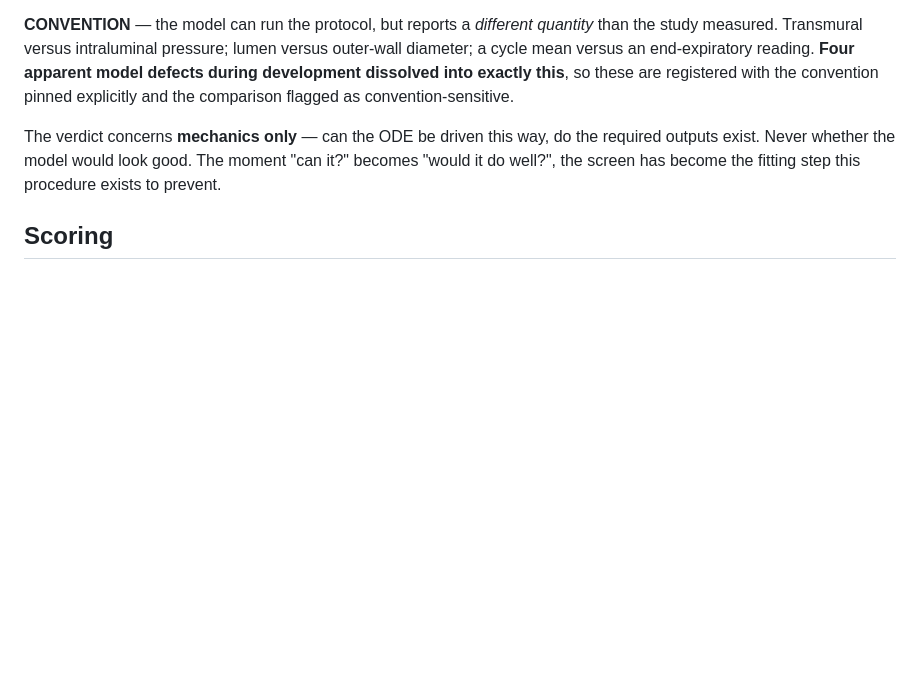
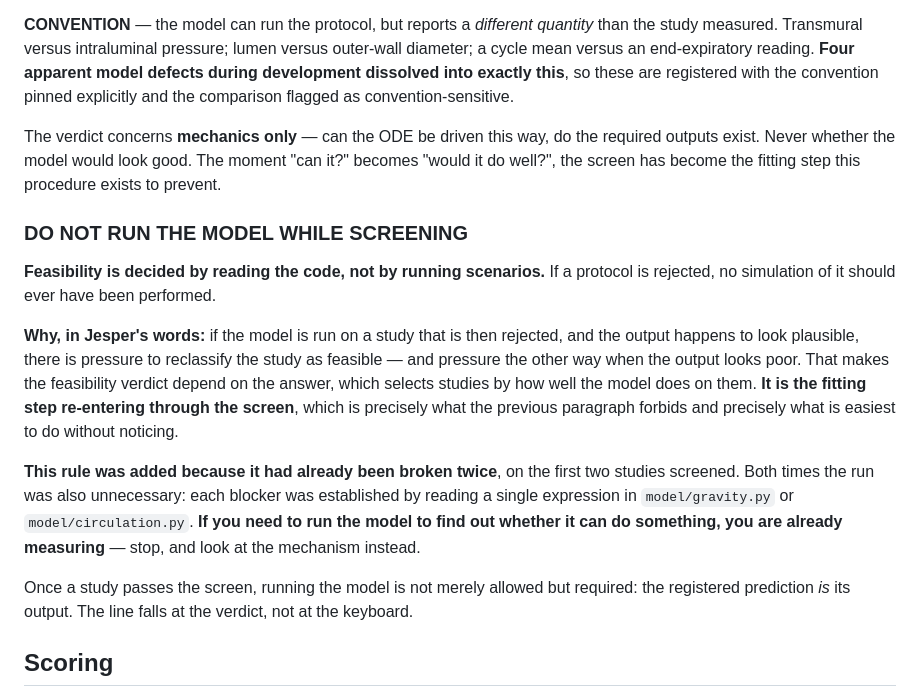
Before and after one commit to moelgaardjesper/human-cardiovascular-model, a Markdown page: preregistration/README.md, the part around the change. Drawn GitHub-style; blank space fills up the shorter version.

```diff
--- a/preregistration/README.md
+++ b/preregistration/README.md
@@ -85,6 +85,30 @@ required outputs exist. Never whether the model would look good. The moment
 "can it?" becomes "would it do well?", the screen has become the fitting step
 this procedure exists to prevent.
 
+### DO NOT RUN THE MODEL WHILE SCREENING
+
+**Feasibility is decided by reading the code, not by running scenarios.** If a
+protocol is rejected, no simulation of it should ever have been performed.
+
+**Why, in Jesper's words:** if the model is run on a study that is then rejected,
+and the output happens to look plausible, there is pressure to reclassify the
+study as feasible — and pressure the other way when the output looks poor. That
+makes the feasibility verdict depend on the answer, which selects studies by how
+well the model does on them. **It is the fitting step re-entering through the
+screen**, which is precisely what the previous paragraph forbids and precisely
+what is easiest to do without noticing.
+
+**This rule was added because it had already been broken twice**, on the first
+two studies screened. Both times the run was also unnecessary: each blocker was
+established by reading a single expression in `model/gravity.py` or
+`model/circulation.py`. **If you need to run the model to find out whether it can
+do something, you are already measuring** — stop, and look at the mechanism
+instead.
+
+Once a study passes the screen, running the model is not merely allowed but
+required: the registered prediction *is* its output. The line falls at the
+verdict, not at the keyboard.
+
 ## Scoring
 
 Tiers are computed from the data. **Nobody nominates a target beforehand**, for
```
Also changed, not shown: preregistration/EXCLUDED.md (+11 -21 lines).
